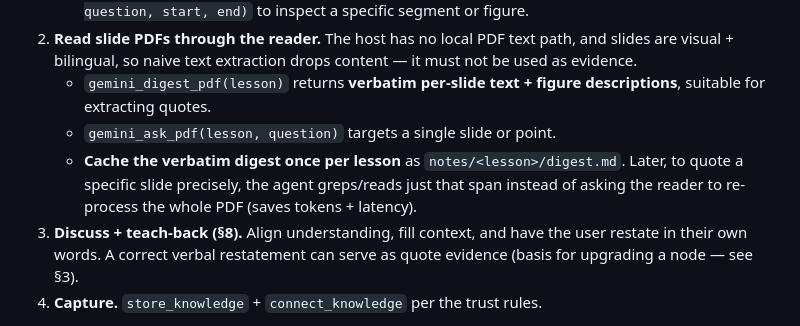
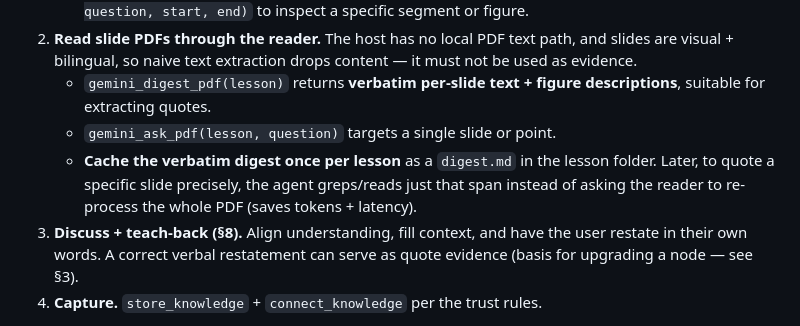
Before and after one commit to ddwolfer/study-web-cockpit, a Markdown page: COACH-SPEC.md, the part around the change. GitHub-like rendering.

```diff
--- a/COACH-SPEC.md
+++ b/COACH-SPEC.md
@@ -33,7 +33,7 @@ The loop:
 2. **Read slide PDFs through the reader.** The host has no local PDF text path, and slides are visual + bilingual, so naive text extraction drops content — it must not be used as evidence.
    - `gemini_digest_pdf(lesson)` returns **verbatim per-slide text + figure descriptions**, suitable for extracting quotes.
    - `gemini_ask_pdf(lesson, question)` targets a single slide or point.
-   - **Cache the verbatim digest once per lesson** as `notes/<lesson>/digest.md`. Later, to quote a specific slide precisely, the agent greps/reads just that span instead of asking the reader to re-process the whole PDF (saves tokens + latency).
+   - **Cache the verbatim digest once per lesson** as a `digest.md` in the lesson folder. Later, to quote a specific slide precisely, the agent greps/reads just that span instead of asking the reader to re-process the whole PDF (saves tokens + latency).
 3. **Discuss + teach-back (§8).** Align understanding, fill context, and have the user restate in their own words. A correct verbal restatement can serve as quote evidence (basis for upgrading a node — see §3).
 4. **Capture.** `store_knowledge` + `connect_knowledge` per the trust rules.
 
```
Also changed, not shown: README.md (+15 -0 lines).
